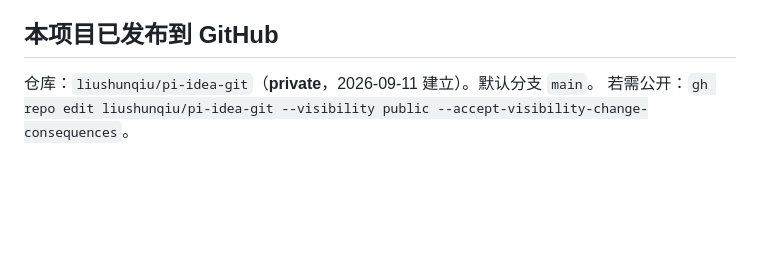
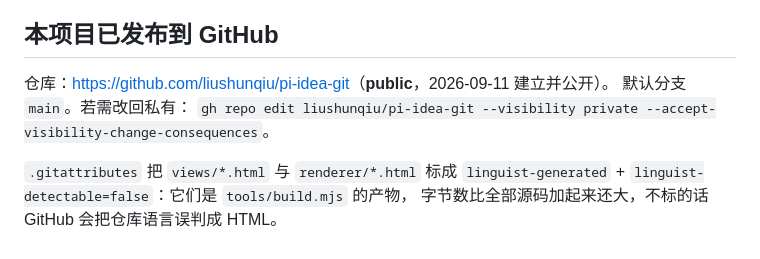
Before and after one commit to liushunqiu/pi-idea-git, a Markdown page: .memories/pi-desktop-plugin-runtime.md, the part around the change. GitHub-like rendering; blank space fills up the shorter version.

Commit message:
Correct the repository visibility in the notes
The recorded state said private; it is public now, and the note also gains the
reason the generated pages carry a linguist attribute.

```diff
--- a/.memories/pi-desktop-plugin-runtime.md
+++ b/.memories/pi-desktop-plugin-runtime.md
@@ -266,5 +266,10 @@ AGENTS.local.md
 
 ## 本项目已发布到 GitHub
 
-仓库：`liushunqiu/pi-idea-git`（**private**，2026-09-11 建立）。默认分支 `main`。
-若需公开：`gh repo edit liushunqiu/pi-idea-git --visibility public --accept-visibility-change-consequences`。
+仓库：<https://github.com/liushunqiu/pi-idea-git>（**public**，2026-09-11 建立并公开）。
+默认分支 `main`。若需改回私有：
+`gh repo edit liushunqiu/pi-idea-git --visibility private --accept-visibility-change-consequences`。
+
+`.gitattributes` 把 `views/*.html` 与 `renderer/*.html` 标成
+`linguist-generated` + `linguist-detectable=false`：它们是 `tools/build.mjs` 的产物，
+字节数比全部源码加起来还大，不标的话 GitHub 会把仓库语言误判成 HTML。
```
